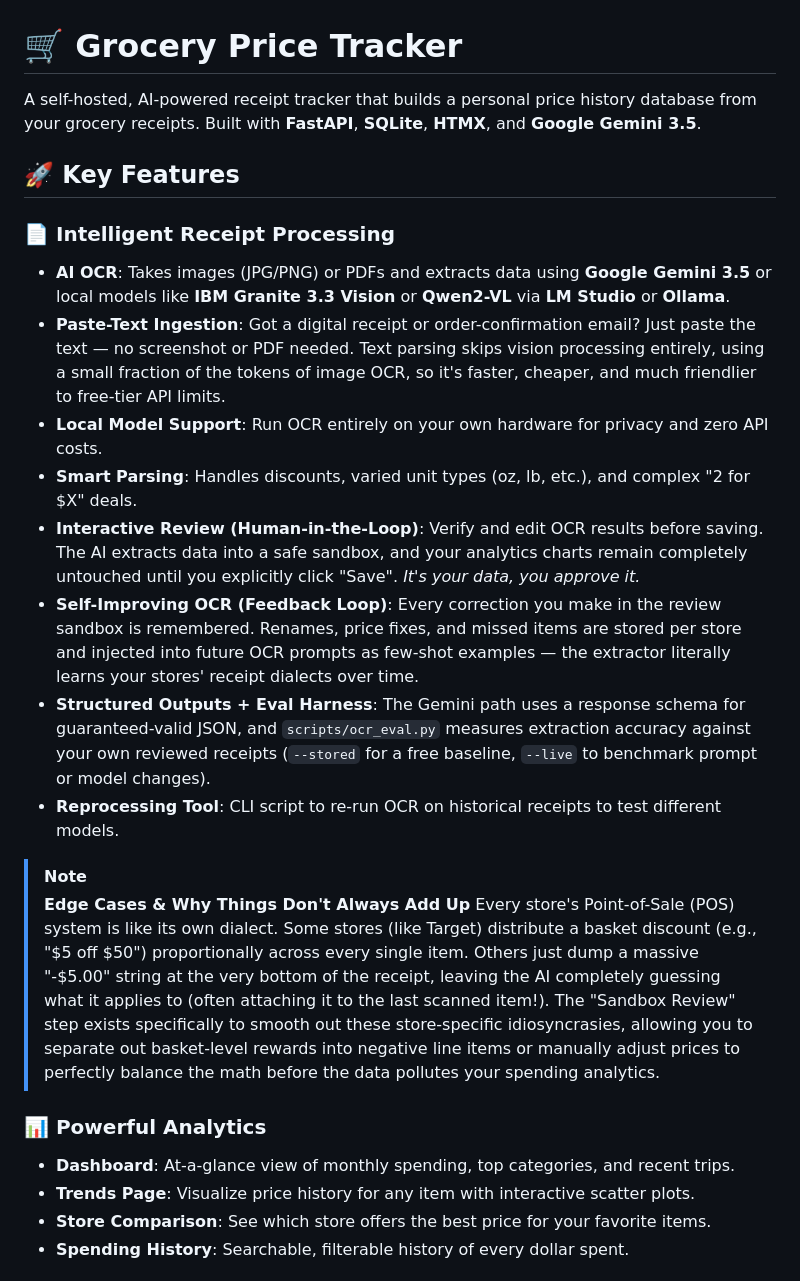
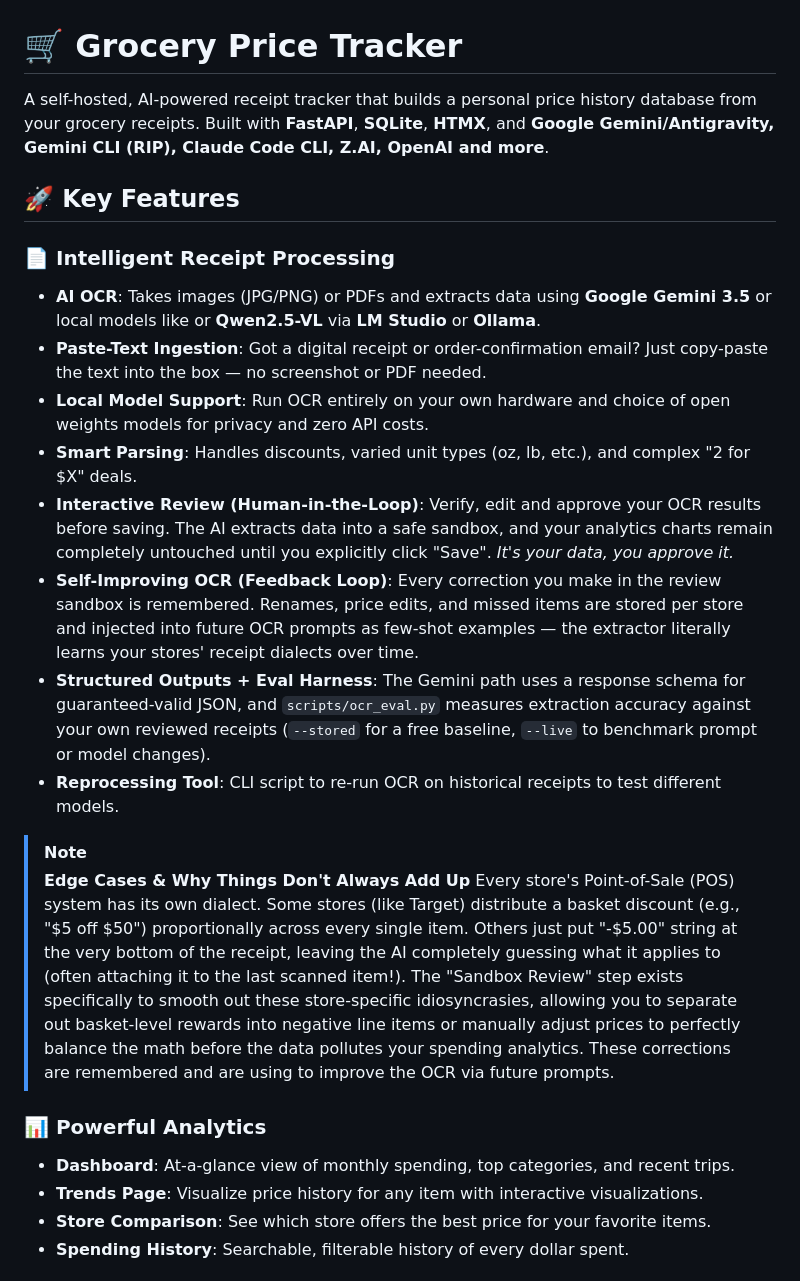
Before and after one commit to smcgarrigle/ihavethereceipts, a Markdown page: README.md, the part around the change. GitHub-like rendering.

Commit message:
docs: WIP README updates from documentation-rewrite branch

```diff
--- a/README.md
+++ b/README.md
@@ -1,26 +1,26 @@
 # 🛒 Grocery Price Tracker
 
-A self-hosted, AI-powered receipt tracker that builds a personal price history database from your grocery receipts. Built with **FastAPI**, **SQLite**, **HTMX**, and **Google Gemini 3.5**.
+A self-hosted, AI-powered receipt tracker that builds a personal price history database from your grocery receipts. Built with **FastAPI**, **SQLite**, **HTMX**, and **Google Gemini/Antigravity, Gemini CLI (RIP), Claude Code CLI, Z.AI, OpenAI and more**.
 
 ## 🚀 Key Features
 
 ### 📄 Intelligent Receipt Processing
-- **AI OCR**: Takes images (JPG/PNG) or PDFs and extracts data using **Google Gemini 3.5** or local models like **IBM Granite 3.3 Vision** or **Qwen2-VL** via **LM Studio** or **Ollama**.
-- **Paste-Text Ingestion**: Got a digital receipt or order-confirmation email? Just paste the text — no screenshot or PDF needed. Text parsing skips vision processing entirely, using a small fraction of the tokens of image OCR, so it's faster, cheaper, and much friendlier to free-tier API limits.
-- **Local Model Support**: Run OCR entirely on your own hardware for privacy and zero API costs.
+- **AI OCR**: Takes images (JPG/PNG) or PDFs and extracts data using **Google Gemini 3.5** or local models like or **Qwen2.5-VL** via **LM Studio** or **Ollama**.
+- **Paste-Text Ingestion**: Got a digital receipt or order-confirmation email? Just copy-paste the text into the box — no screenshot or PDF needed.
+- **Local Model Support**: Run OCR entirely on your own hardware and choice of open weights models for privacy and zero API costs.
 - **Smart Parsing**: Handles discounts, varied unit types (oz, lb, etc.), and complex "2 for $X" deals.
-- **Interactive Review (Human-in-the-Loop)**: Verify and edit OCR results before saving. The AI extracts data into a safe sandbox, and your analytics charts remain completely untouched until you explicitly click "Save". *It's your data, you approve it.*
-- **Self-Improving OCR (Feedback Loop)**: Every correction you make in the review sandbox is remembered. Renames, price fixes, and missed items are stored per store and injected into future OCR prompts as few-shot examples — the extractor literally learns your stores' receipt dialects over time.
+- **Interactive Review (Human-in-the-Loop)**: Verify, edit and approve your OCR results before saving. The AI extracts data into a safe sandbox, and your analytics charts remain completely untouched until you explicitly click "Save". *It's your data, you approve it.*
+- **Self-Improving OCR (Feedback Loop)**: Every correction you make in the review sandbox is remembered. Renames, price edits, and missed items are stored per store and injected into future OCR prompts as few-shot examples — the extractor literally learns your stores' receipt dialects over time.
 - **Structured Outputs + Eval Harness**: The Gemini path uses a response schema for guaranteed-valid JSON, and `scripts/ocr_eval.py` measures extraction accuracy against your own reviewed receipts (`--stored` for a free baseline, `--live` to benchmark prompt or model changes).
 - **Reprocessing Tool**: CLI script to re-run OCR on historical receipts to test different models.
 
 > [!NOTE]
 > **Edge Cases & Why Things Don't Always Add Up**
-> Every store's Point-of-Sale (POS) system is like its own dialect. Some stores (like Target) distribute a basket discount (e.g., "$5 off $50") proportionally across every single item. Others just dump a massive "-$5.00" string at the very bottom of the receipt, leaving the AI completely guessing what it applies to (often attaching it to the last scanned item!). The "Sandbox Review" step exists specifically to smooth out these store-specific idiosyncrasies, allowing you to separate out basket-level rewards into negative line items or manually adjust prices to perfectly balance the math before the data pollutes your spending analytics.
+> Every store's Point-of-Sale (POS) system has its own dialect. Some stores (like Target) distribute a basket discount (e.g., "$5 off $50") proportionally across every single item. Others just put "-$5.00" string at the very bottom of the receipt, leaving the AI completely guessing what it applies to (often attaching it to the last scanned item!). The "Sandbox Review" step exists specifically to smooth out these store-specific idiosyncrasies, allowing you to separate out basket-level rewards into negative line items or manually adjust prices to perfectly balance the math before the data pollutes your spending analytics. These corrections are remembered and are using to improve the OCR via future prompts.
 
 ### 📊 Powerful Analytics
 - **Dashboard**: At-a-glance view of monthly spending, top categories, and recent trips.
-- **Trends Page**: Visualize price history for any item with interactive scatter plots.
+- **Trends Page**: Visualize price history for any item with interactive visualizations.
 - **Store Comparison**: See which store offers the best price for your favorite items.
 - **Spending History**: Searchable, filterable history of every dollar spent.
 
```
